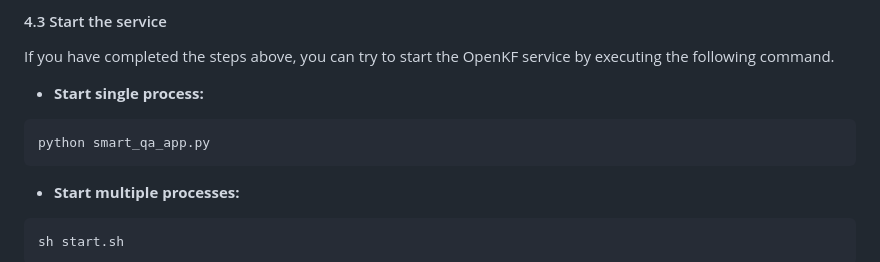
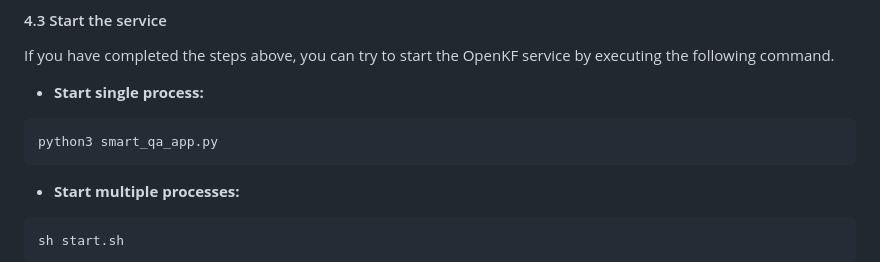
Before and after one commit to mltrev23/rag-gpt, a Markdown page: README.md, the part around the change. Rendered like a GitHub page.

````diff
--- a/README.md
+++ b/README.md
@@ -100,7 +100,7 @@ If you have completed the steps above, you can try to start the OpenKF service b
 - **Start single process:**
 
 ```shell
-python smart_qa_app.py
+python3 smart_qa_app.py
 ```
 
 - **Start multiple processes:**
````
